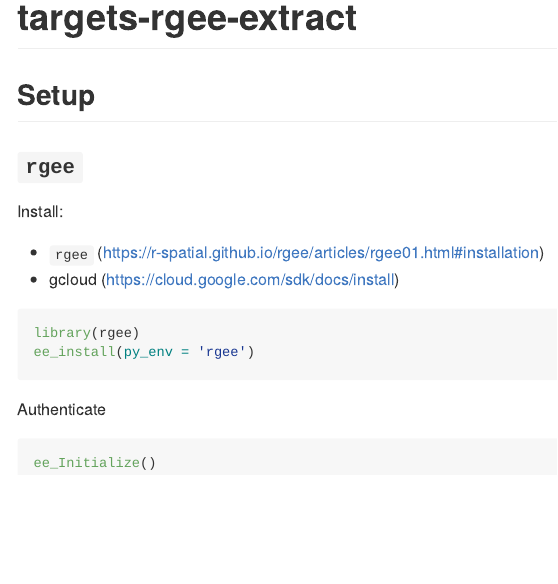
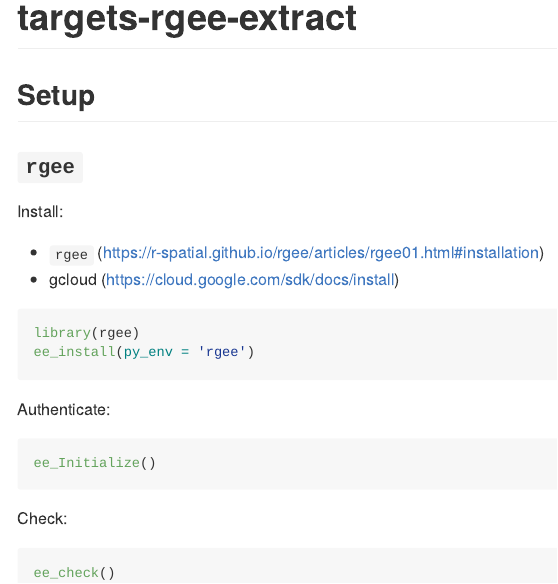
Before and after one commit to robitalec/targets-rgee-extract, an R Markdown document (README.Rmd): the page in a window 1100 px wide, from its top. Rendered offline with R 4.5, knitr and Pandoc, with nearby package versions.

Commit message:
check install

````diff
--- a/README.Rmd
+++ b/README.Rmd
@@ -23,8 +23,15 @@
 ```
 
 
-Authenticate
+Authenticate:
 
 ```{r, eval = FALSE}
 ee_Initialize()
 ```
+
+
+Check:
+
+```{r, eval = FALSE}
+ee_check()
+```
````
